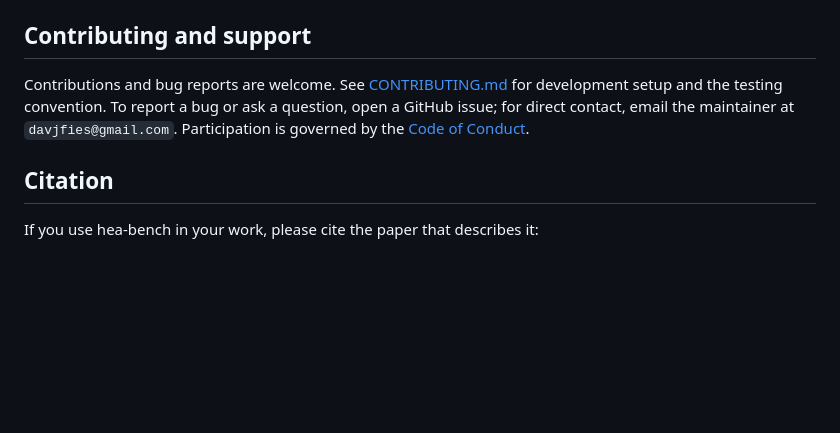
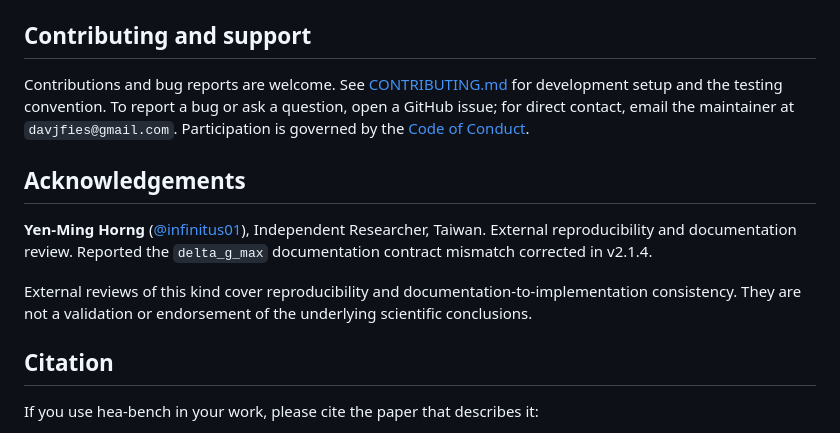
Before and after one commit to dfieser/hea-bench, a Markdown page: README.md, the part around the change. Rendered like a GitHub page; blank space fills up the shorter version.

```diff
--- a/README.md
+++ b/README.md
@@ -234,6 +234,17 @@ testing convention. To report a bug or ask a question, open a GitHub
 issue; for direct contact, email the maintainer at `davjfies@gmail.com`.
 Participation is governed by the [Code of Conduct](./CODE_OF_CONDUCT.md).
 
+## Acknowledgements
+
+**Yen-Ming Horng** ([@infinitus01](https://github.com/infinitus01)),
+Independent Researcher, Taiwan. External reproducibility and
+documentation review. Reported the `delta_g_max` documentation contract
+mismatch corrected in v2.1.4.
+
+External reviews of this kind cover reproducibility and
+documentation-to-implementation consistency. They are not a validation
+or endorsement of the underlying scientific conclusions.
+
 ## Citation
 
 If you use hea-bench in your work, please cite the paper that
```
Also changed, not shown: CHANGELOG.md (+8 -1 lines).
